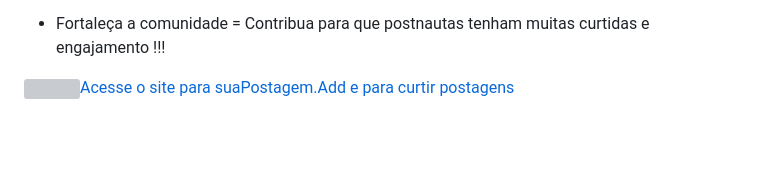
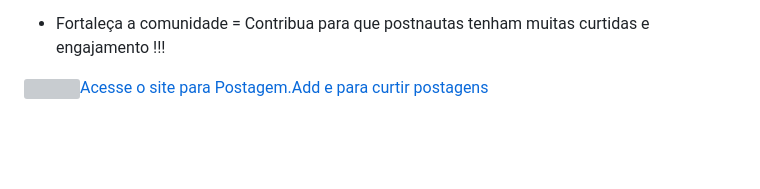
Before and after one commit to QSoll/yourPostMyLike, a Markdown page: README.md, the part around the change. Drawn GitHub-style; grey boxes are pictures that could not be loaded.

```diff
--- a/README.md
+++ b/README.md
@@ -23,7 +23,7 @@
 * Essa é a nossa central colaborativa — Cada curtida conta muito !!!
 * Fortaleça a comunidade = Contribua para que postnautas tenham muitas curtidas e engajamento !!!
 
-<a href="https://solmorcillo.com.br/yourpostmylike/go.html"><img src="https://solmorcillo.com.br/yourpostmylike/assets/img/yourpost_mylike_logo.png" width="80px" height="80px">Acesse o site para suaPostagem.Add e para curtir postagens</a>
+<a href="https://solmorcillo.com.br/yourpostmylike/go.html"><img src="https://solmorcillo.com.br/yourpostmylike/assets/img/yourpost_mylike_logo.png" width="80px" height="80px">Acesse o site para Postagem.Add e para curtir postagens</a>
 
 <br><br>
 
```
